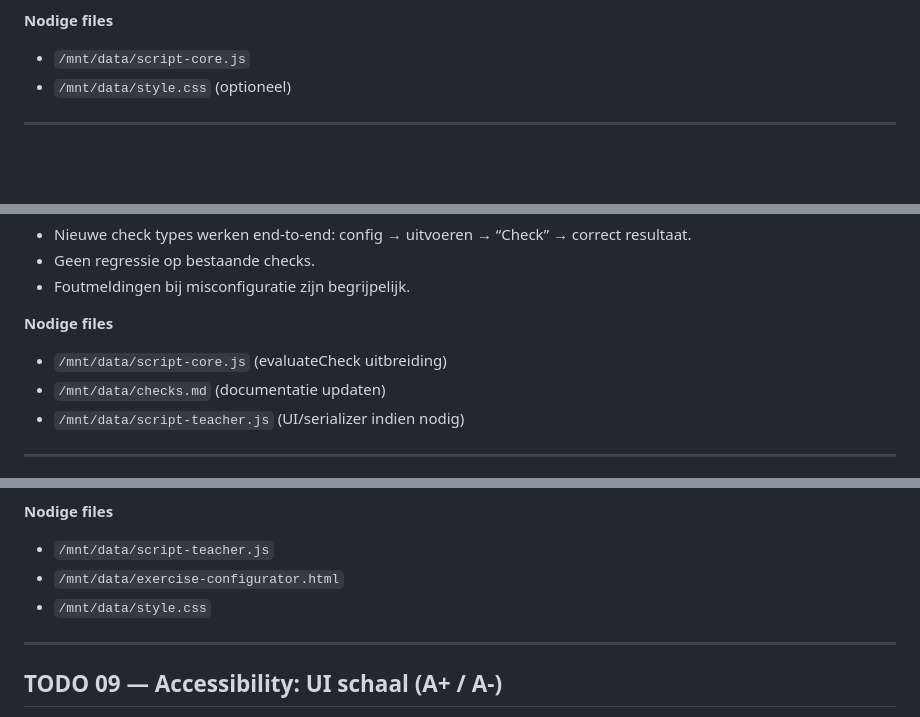
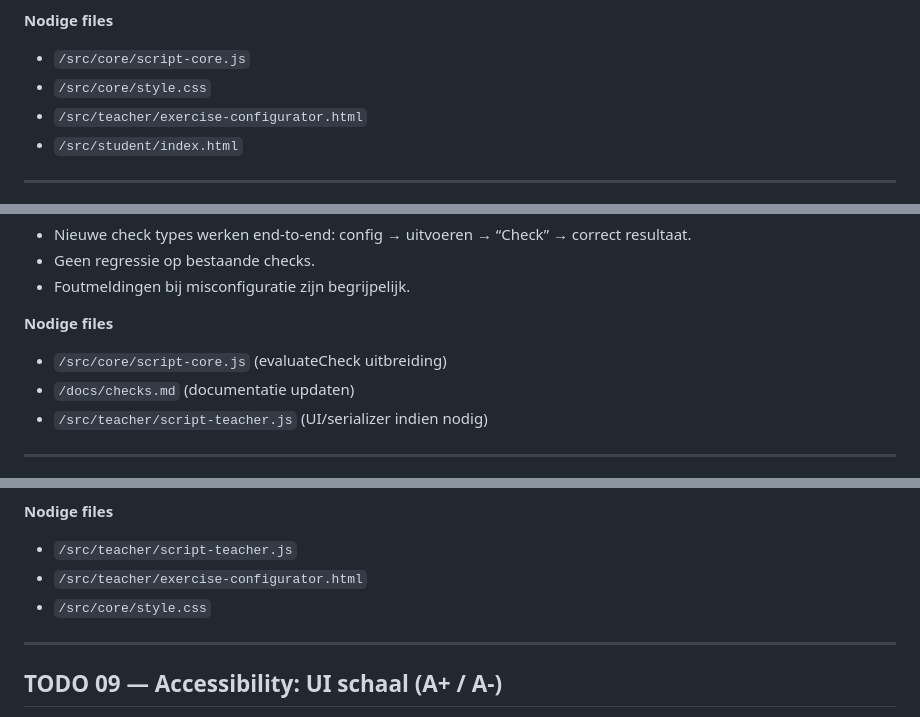
Before and after one commit to Stef-Van-Bever/BBSIM26, a Markdown page: docs/TODO.md, 3 parts joined by grey strips. GitHub-like rendering; blank space fills up the shorter version.

```diff
--- a/docs/TODO.md
+++ b/docs/TODO.md
@@ -52,8 +52,10 @@ Voorkom dat leerlingen de basisstructuur slopen (en reduceer frustratie + bugs).
 
 **Nodige files**
 
-- `/mnt/data/script-core.js`
-- `/mnt/data/style.css` (optioneel)
+- `/src/core/script-core.js`
+- `/src/core/style.css`
+- `/src/teacher/exercise-configurator.html`
+- `/src/student/index.html`
 
 ---
 
@@ -79,9 +81,9 @@ Meer oefeningstypes kunnen evalueren zonder grote architectuurwijziging.
 
 **Nodige files**
 
-- `/mnt/data/script-core.js` (evaluateCheck uitbreiding)
-- `/mnt/data/checks.md` (documentatie updaten)
-- `/mnt/data/script-teacher.js` (UI/serializer indien nodig)
+- `/src/core/script-core.js` (evaluateCheck uitbreiding)
+- `/docs/checks.md` (documentatie updaten)
+- `/src/teacher/script-teacher.js` (UI/serializer indien nodig)
 
 ---
 
@@ -133,9 +135,9 @@ Taken zijn duidelijker voor leerlingen en bruikbaar voor leerkrachten (basis vs
 
 **Nodige files**
 
-- `/mnt/data/script-teacher.js`
-- `/mnt/data/exercise-configurator.html`
-- `/mnt/data/style.css`
+- `/src/teacher/script-teacher.js`
+- `/src/teacher/exercise-configurator.html`
+- `/src/core/style.css`
 
 ---
 
```
Also changed, not shown: other parts of docs/TODO.md (+30 -31 lines).
